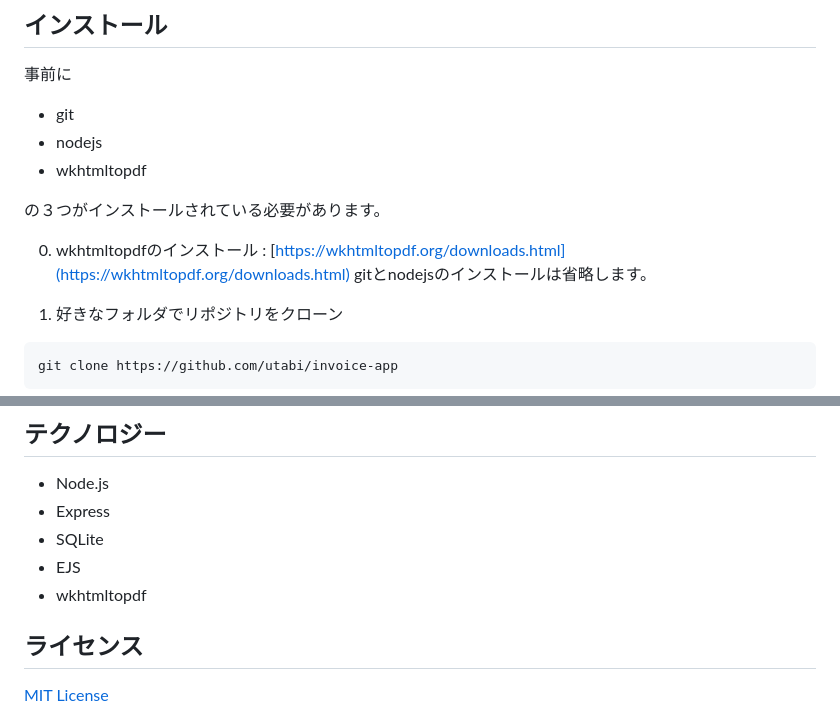
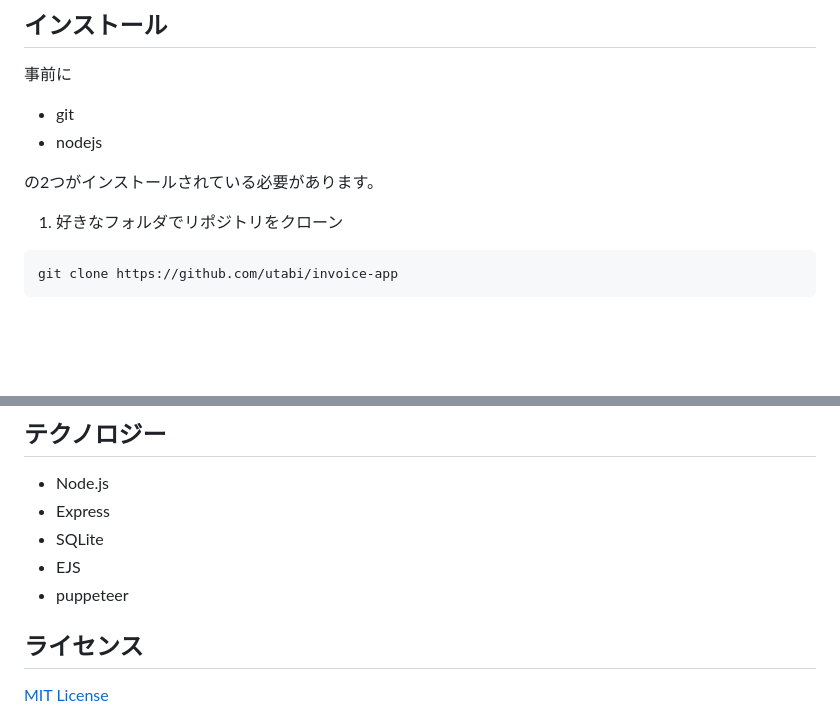
Before and after one commit to utabi/invoice-app, a Markdown page: README.md, 2 parts joined by grey strips. Drawn GitHub-style; blank space fills up the shorter version.

Commit message:
puppeteer again

````diff
--- a/README.md
+++ b/README.md
@@ -30,15 +30,15 @@ Invoice Appは、案件やクライアントへの見積書・請求書を作成
 事前に
 - git
 - nodejs
-- wkhtmltopdf
+<!-- - wkhtmltopdf -->
 
-の３つがインストールされている必要があります。
+の2つがインストールされている必要があります。
 
-
+<!--
 0. wkhtmltopdfのインストール :
 [https://wkhtmltopdf.org/downloads.html](https://wkhtmltopdf.org/downloads.html)
 gitとnodejsのインストールは省略します。
-
+-->
 1. 好きなフォルダでリポジトリをクローン
 
 ```
@@ -84,7 +84,7 @@ npm run start
 - Express
 - SQLite
 - EJS
-- wkhtmltopdf
+- puppeteer
 
 ## ライセンス
 
````
